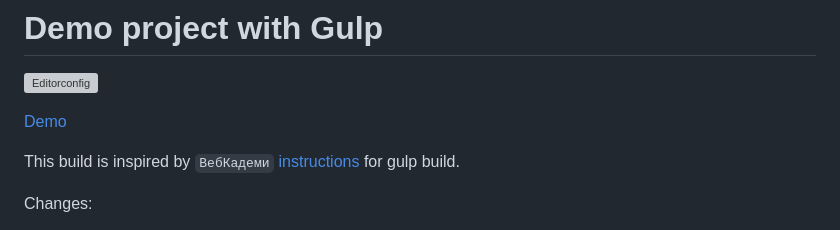
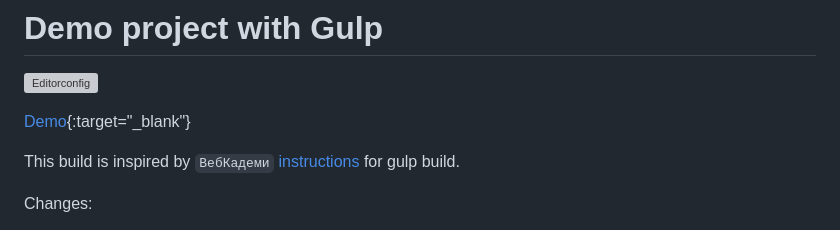
Before and after one commit to elmurat-karabekov/demo-gulp-webpack, a Markdown page: README.md, the part around the change. GitHub-like rendering; grey boxes are pictures that could not be loaded.

Commit message:
fixed demo link

```diff
--- a/README.md
+++ b/README.md
@@ -2,7 +2,7 @@
 
 [![Editorconfig](https://github.com/elmurat-karabekov/demo-gulp-webpack/actions/workflows/editorconfig.yaml/badge.svg)](https://github.com/elmurat-karabekov/demo-gulp-webpack/actions/workflows/editorconfig.yaml)
 
-[Demo](https://elmurat-karabekov.github.io/demo-gulp-webpack/)
+[Demo](https://elmurat-karabekov.github.io/demo-gulp-webpack/){:target="\_blank"}
 
 This build is inspired by `ВебКадеми`
 [instructions](https://www.youtube.com/watch?v=D_HW-tvyKKE&list=PLFeMECgJUXAQdzJtf2h9hliUmQD80MpIq)
```
